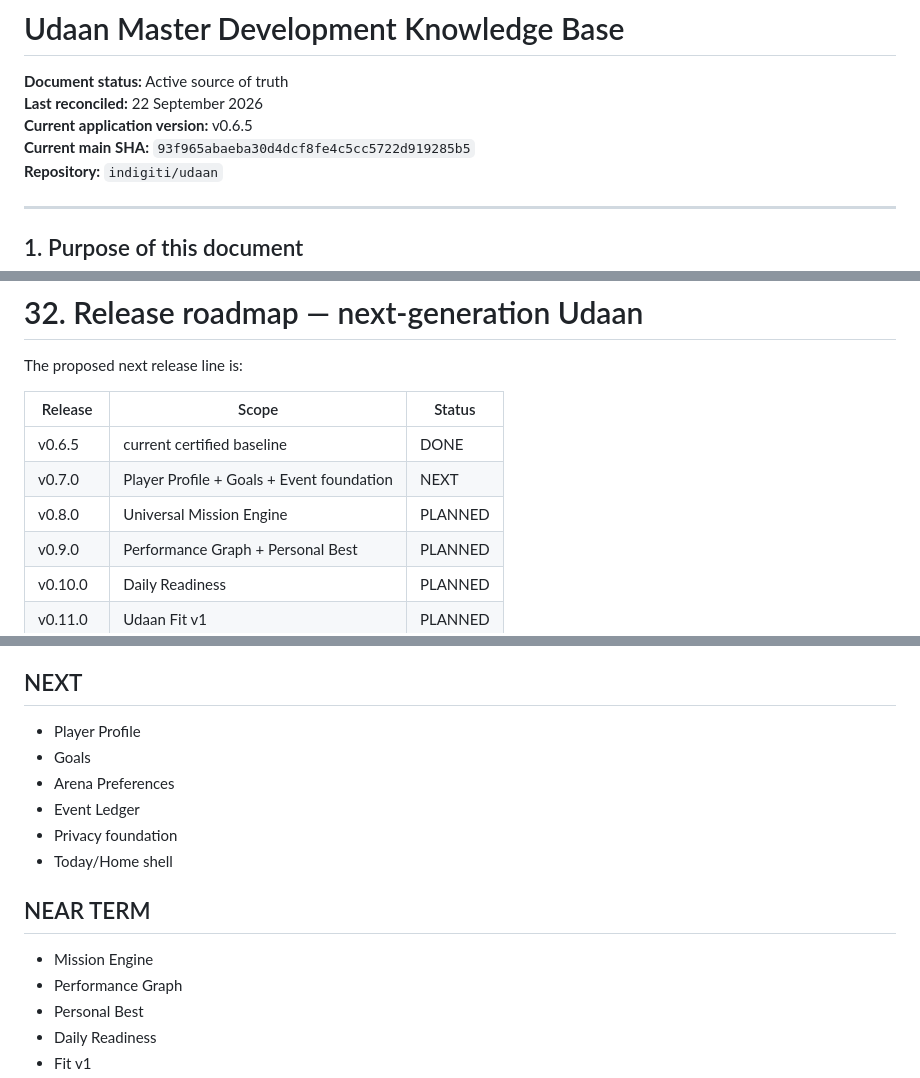
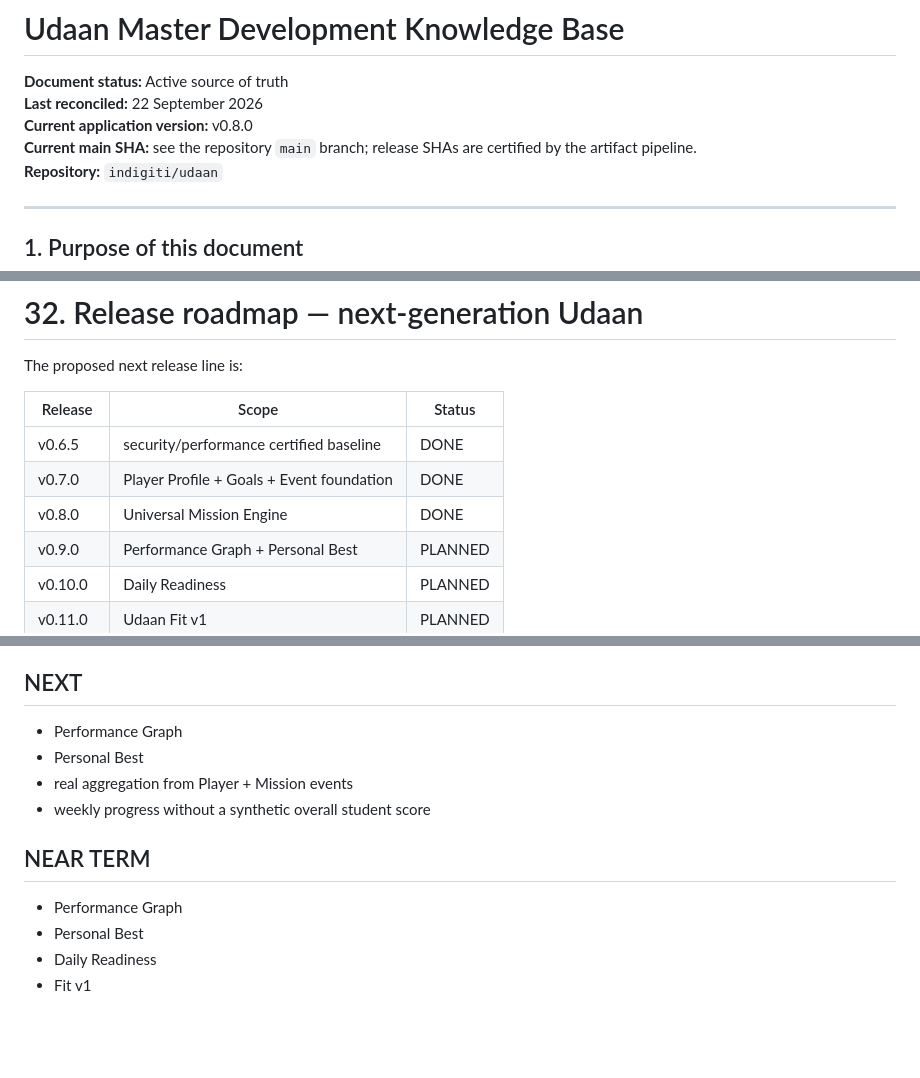
Before and after one commit to indigiti/udaan, a Markdown page: docs/MASTER_DEVELOPMENT_KNOWLEDGE.md, 3 parts joined by grey strips. GitHub-like rendering; blank space fills up the shorter version.

Commit message:
docs: advance master knowledge through v0.8 Mission Engine

```diff
--- a/docs/MASTER_DEVELOPMENT_KNOWLEDGE.md
+++ b/docs/MASTER_DEVELOPMENT_KNOWLEDGE.md
@@ -2,8 +2,8 @@
 
 **Document status:** Active source of truth
 **Last reconciled:** 22 September 2026
-**Current application version:** v0.6.5
-**Current main SHA:** `93f965abaeba30d4dcf8fe4c5cc5722d919285b5`
+**Current application version:** v0.8.0
+**Current main SHA:** see the repository `main` branch; release SHAs are certified by the artifact pipeline.
 **Repository:** `indigiti/udaan`
 
 ---
@@ -1430,9 +1430,9 @@ The proposed next release line is:
 
 | Release | Scope | Status |
 |---|---|---|
-| v0.6.5 | current certified baseline | DONE |
-| v0.7.0 | Player Profile + Goals + Event foundation | NEXT |
-| v0.8.0 | Universal Mission Engine | PLANNED |
+| v0.6.5 | security/performance certified baseline | DONE |
+| v0.7.0 | Player Profile + Goals + Event foundation | DONE |
+| v0.8.0 | Universal Mission Engine | DONE |
 | v0.9.0 | Performance Graph + Personal Best | PLANNED |
 | v0.10.0 | Daily Readiness | PLANNED |
 | v0.11.0 | Udaan Fit v1 | PLANNED |
@@ -2185,16 +2189,13 @@ These decisions should be made when the dependent development stage arrives rath
 
 ## NEXT
 
-- Player Profile
-- Goals
-- Arena Preferences
-- Event Ledger
-- Privacy foundation
-- Today/Home shell
+- Performance Graph
+- Personal Best
+- real aggregation from Player + Mission events
+- weekly progress without a synthetic overall student score
 
 ## NEAR TERM
 
-- Mission Engine
 - Performance Graph
 - Personal Best
 - Daily Readiness
```
Also changed, not shown: other parts of docs/MASTER_DEVELOPMENT_KNOWLEDGE.md (+8 -4 lines).
